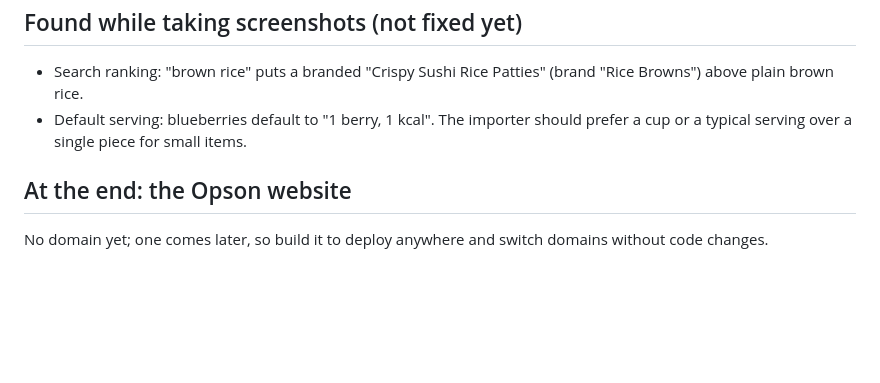
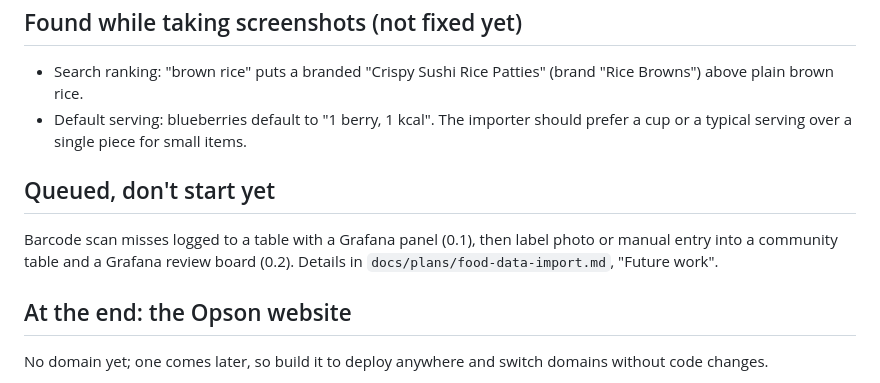
Before and after one commit to Elijah-Dangerfield/Opson, a Markdown page: docs/HANDOFF.md, the part around the change. Drawn GitHub-style; blank space fills up the shorter version.

Commit message:
docs(handoff): point at the queued barcode-miss work
Co-Authored-By: Claude Opus 5.5 <noreply@anthropic.com>

```diff
--- a/docs/HANDOFF.md
+++ b/docs/HANDOFF.md
@@ -52,6 +52,12 @@ Before it goes anywhere near search or prod:
   should prefer a cup or a typical serving over a single piece for small
   items.
 
+## Queued, don't start yet
+
+Barcode scan misses logged to a table with a Grafana panel (0.1), then label
+photo or manual entry into a community table and a Grafana review board
+(0.2). Details in `docs/plans/food-data-import.md`, "Future work".
+
 ## At the end: the Opson website
 
 No domain yet; one comes later, so build it to deploy anywhere and switch
```
